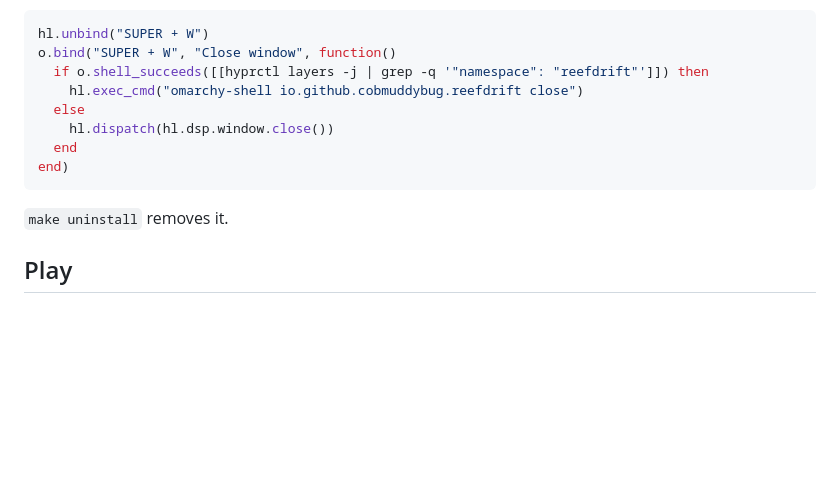
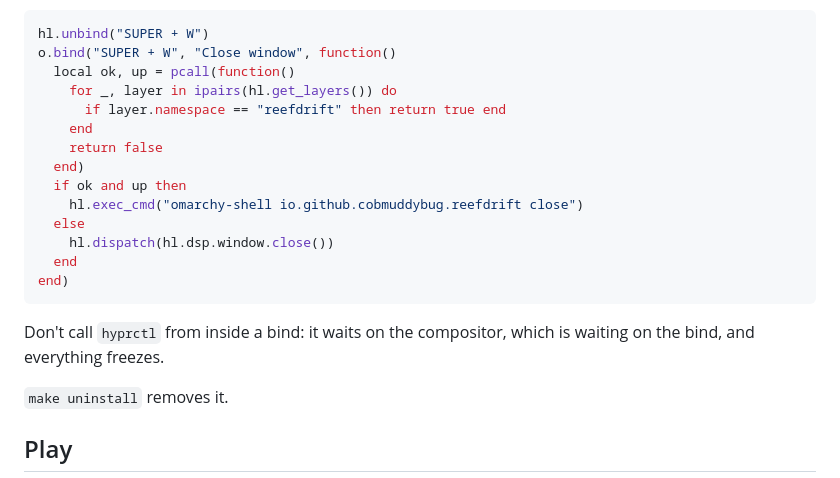
Before and after one commit to cobmuddybug/reefdrift, a Markdown page: README.md, the part around the change. GitHub-like rendering; blank space fills up the shorter version.

Commit message:
README: SUPER+W bind without hyprctl (it deadlocked)
Co-Authored-By: Claude Sonnet 5.5 <noreply@anthropic.com>

````diff
--- a/README.md
+++ b/README.md
@@ -25,13 +25,21 @@ game is up (Hyprland would otherwise close the window underneath it) and the act
 ```lua
 hl.unbind("SUPER + W")
 o.bind("SUPER + W", "Close window", function()
-  if o.shell_succeeds([[hyprctl layers -j | grep -q '"namespace": "reefdrift"']]) then
+  local ok, up = pcall(function()
+    for _, layer in ipairs(hl.get_layers()) do
+      if layer.namespace == "reefdrift" then return true end
+    end
+    return false
+  end)
+  if ok and up then
     hl.exec_cmd("omarchy-shell io.github.cobmuddybug.reefdrift close")
   else
     hl.dispatch(hl.dsp.window.close())
   end
 end)
 ```
+
+Don't call `hyprctl` from inside a bind: it waits on the compositor, which is waiting on the bind, and everything freezes.
 
 `make uninstall` removes it.
 
````
